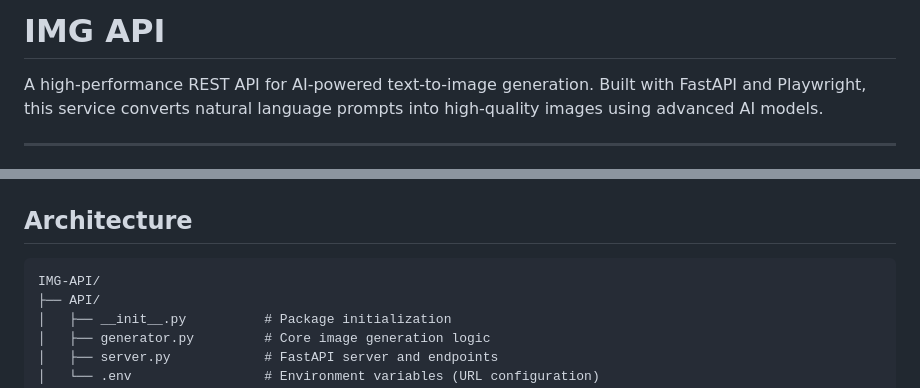
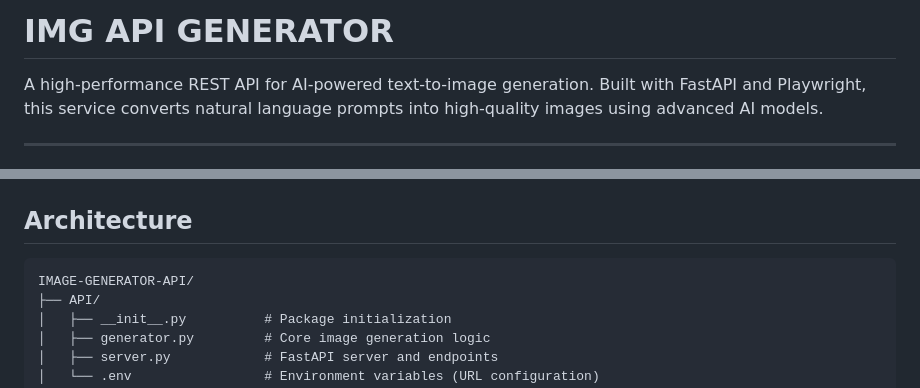
Before and after one commit to NostGore/IMAGE-GENERATOR-API, a Markdown page: README.md, 2 parts joined by grey strips. Rendered like a GitHub page.

Commit message:
Rename IMG API to IMAGE GENERATOR API
Updated project name and improved README structure.

````diff
--- a/README.md
+++ b/README.md
@@ -1,4 +1,4 @@
-# IMG API
+# IMG API GENERATOR
 
 A high-performance REST API for AI-powered text-to-image generation. Built with FastAPI and Playwright, this service converts natural language prompts into high-quality images using advanced AI models.
 
@@ -45,7 +45,7 @@ IMG API provides a simple HTTP interface for generating images from text descrip
 ## Architecture
 
 ```
-IMG-API/
+IMAGE-GENERATOR-API/
 ├── API/
 │   ├── __init__.py          # Package initialization
 │   ├── generator.py         # Core image generation logic
````
